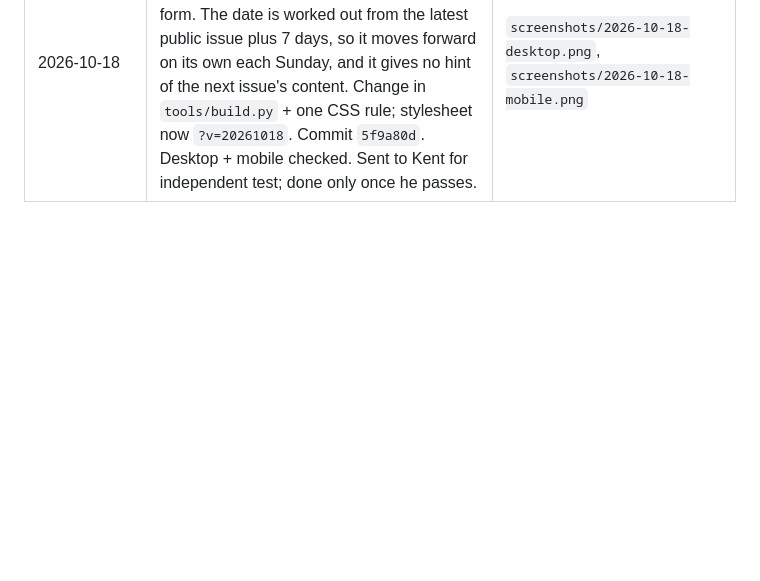
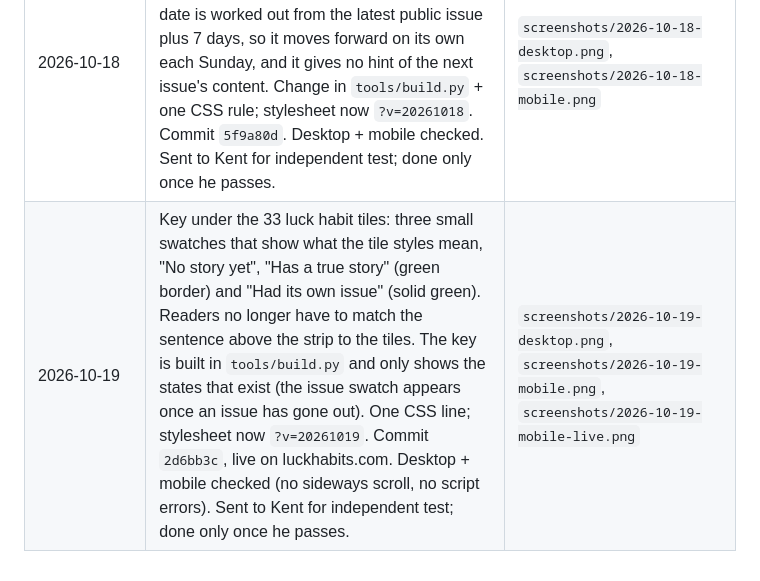
Before and after one commit to auberga-oak/luck-ledger-site, a Markdown page: site-improvements.md, the part around the change. GitHub-like rendering; blank space fills up the shorter version.

Commit message:
Log 19 Oct homepage tile key

```diff
--- a/site-improvements.md
+++ b/site-improvements.md
@@ -9,3 +9,4 @@
 | 2026-10-16 | Watch the stories: green play-button overlay on each video thumbnail (reuse `.play`, smaller via `.vthumb .play`). `position:relative` on `.vthumb`. build.py regenerated index. Commit `af248d6`, live on luckhabits.com. Desktop + mobile checked; stale cached CSS can put a stray play until refresh (stylesheet now `?v=20261016`). Sent to Kent for independent test; done only once he passes. | `screenshots/2026-10-16-desktop.png`, `2026-10-16-desktop-videos.png`, `2026-10-16-mobile.png`, `2026-10-16-mobile-hero.png`, `2026-10-16-mobile-signup.png` |
 | 2026-10-17 | Signup nudge under Watch the stories: after the last video, "Want a new true story every Sunday? Get it by email, free." The link jumps back up to the signup form (`#signup`, with a little top margin so it is not flush to the edge). Readers who scroll through the videos no longer have to hunt for the form. Change in `tools/build.py` + one CSS line; stylesheet now `?v=20261017`. Desktop + mobile checked. Sent to Kent for independent test; done only once he passes. | `screenshots/2026-10-17-desktop.png`, `screenshots/2026-10-17-mobile.png` |
 | 2026-10-18 | Next-story line under the latest issue: "Next story: Sunday 25 Oct at 08:00. Get it by email, free." The link jumps to the signup form. The date is worked out from the latest public issue plus 7 days, so it moves forward on its own each Sunday, and it gives no hint of the next issue's content. Change in `tools/build.py` + one CSS rule; stylesheet now `?v=20261018`. Commit `5f9a80d`. Desktop + mobile checked. Sent to Kent for independent test; done only once he passes. | `screenshots/2026-10-18-desktop.png`, `screenshots/2026-10-18-mobile.png` |
+| 2026-10-19 | Key under the 33 luck habit tiles: three small swatches that show what the tile styles mean, "No story yet", "Has a true story" (green border) and "Had its own issue" (solid green). Readers no longer have to match the sentence above the strip to the tiles. The key is built in `tools/build.py` and only shows the states that exist (the issue swatch appears once an issue has gone out). One CSS line; stylesheet now `?v=20261019`. Commit `2d6bb3c`, live on luckhabits.com. Desktop + mobile checked (no sideways scroll, no script errors). Sent to Kent for independent test; done only once he passes. | `screenshots/2026-10-19-desktop.png`, `screenshots/2026-10-19-mobile.png`, `screenshots/2026-10-19-mobile-live.png` |
```
